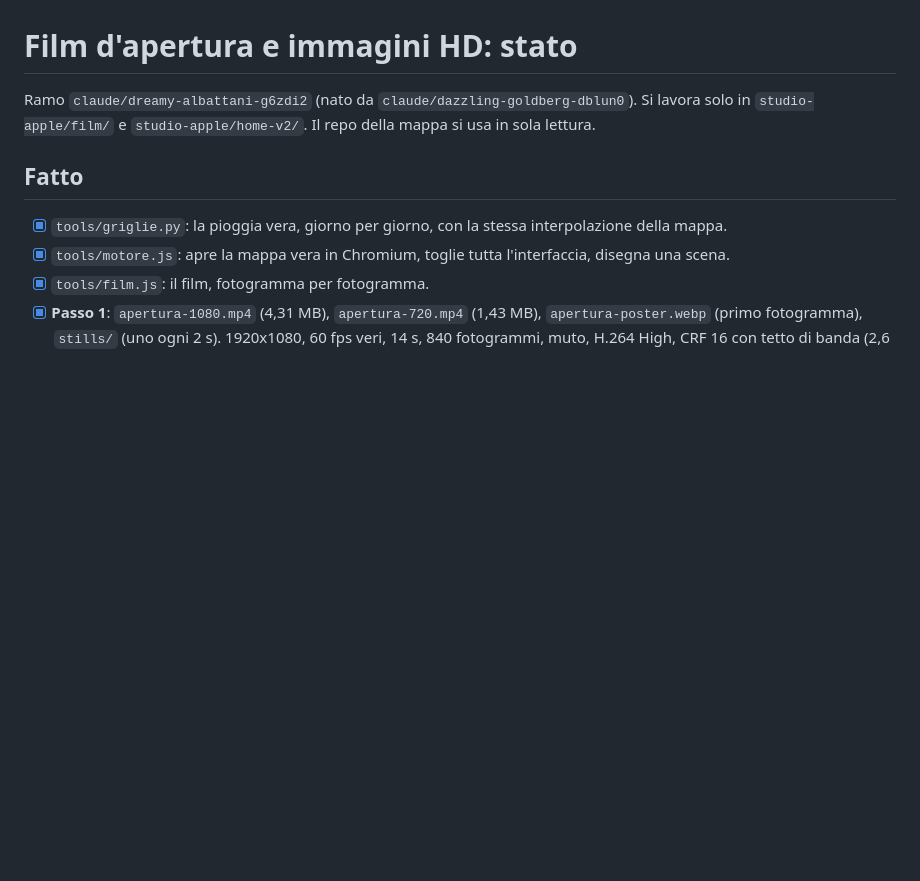
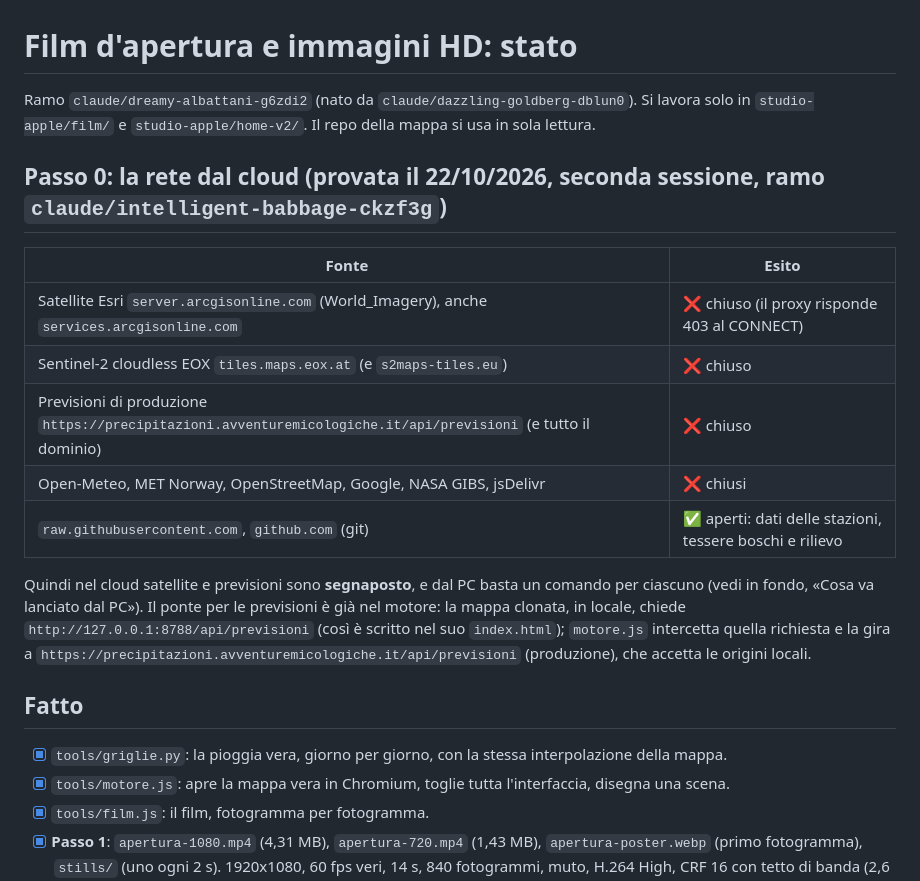
Before and after one commit to AvventureMicologiche/home-page-sito, a Markdown page: studio-apple/film/STATO.md, the part around the change. GitHub-like rendering; blank space fills up the shorter version.

Commit message:
Passo 0: rete dal cloud provata (satellite, Sentinel-2, previsioni chiusi), scritta in STATO.md
Co-Authored-By: Claude Opus 5.5 <noreply@anthropic.com>
Claude-Session: https://claude.ai/code/session_01FcqaC5BnvdNsiJXHBWss3h

```diff
--- a/studio-apple/film/STATO.md
+++ b/studio-apple/film/STATO.md
@@ -2,6 +2,20 @@
 
 Ramo `claude/dreamy-albattani-g6zdi2` (nato da `claude/dazzling-goldberg-dblun0`).
 Si lavora solo in `studio-apple/film/` e `studio-apple/home-v2/`. Il repo della mappa si usa in sola lettura.
+
+## Passo 0: la rete dal cloud (provata il 22/10/2026, seconda sessione, ramo `claude/intelligent-babbage-ckzf3g`)
+| Fonte | Esito |
+|---|---|
+| Satellite Esri `server.arcgisonline.com` (World_Imagery), anche `services.arcgisonline.com` | ❌ chiuso (il proxy risponde 403 al CONNECT) |
+| Sentinel-2 cloudless EOX `tiles.maps.eox.at` (e `s2maps-tiles.eu`) | ❌ chiuso |
+| Previsioni di produzione `https://precipitazioni.avventuremicologiche.it/api/previsioni` (e tutto il dominio) | ❌ chiuso |
+| Open-Meteo, MET Norway, OpenStreetMap, Google, NASA GIBS, jsDelivr | ❌ chiusi |
+| `raw.githubusercontent.com`, `github.com` (git) | ✅ aperti: dati delle stazioni, tessere boschi e rilievo |
+
+Quindi nel cloud satellite e previsioni sono **segnaposto**, e dal PC basta un comando per ciascuno (vedi in fondo,
+«Cosa va lanciato dal PC»). Il ponte per le previsioni è già nel motore: la mappa clonata, in locale, chiede
+`http://127.0.0.1:8788/api/previsioni` (così è scritto nel suo `index.html`); `motore.js` intercetta quella richiesta
+e la gira a `https://precipitazioni.avventuremicologiche.it/api/previsioni` (produzione), che accetta le origini locali.
 
 ## Fatto
 - [x] `tools/griglie.py`: la pioggia vera, giorno per giorno, con la stessa interpolazione della mappa.
```
